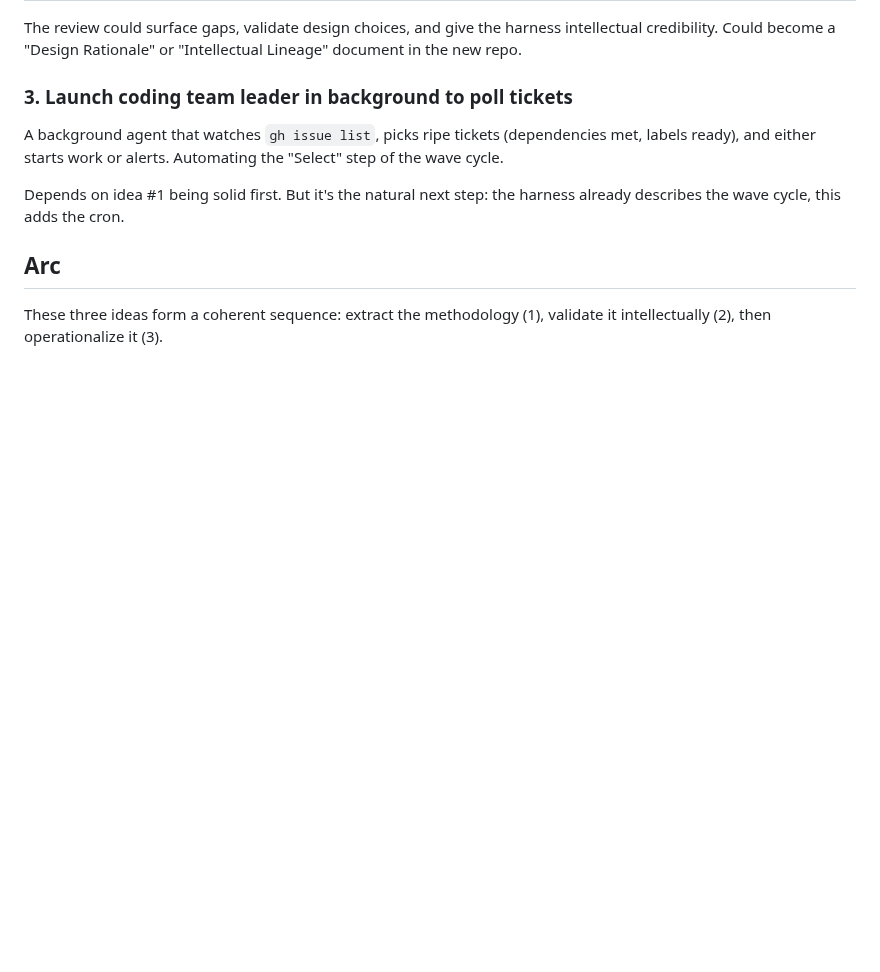
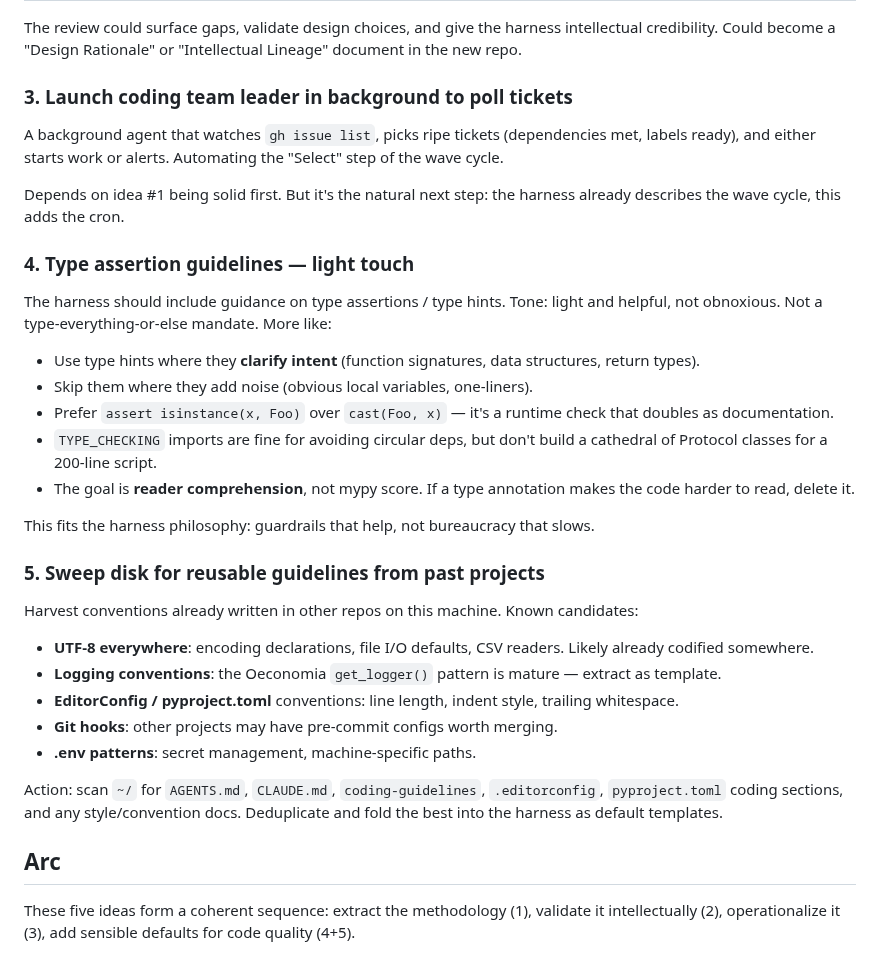
Before and after one commit to MinhHaDuong/Oeconomia-Climate-finance, a Markdown page: docs/braindump-harness-extraction.md, the part around the change. Drawn GitHub-style; blank space fills up the shorter version.

Commit message:
dreaming: add type-assert guidelines and convention-sweep ideas
Two more items for the harness extraction braindump:
(4) lightweight type assertion guidelines — helpful not obnoxious,
(5) sweep disk for reusable conventions from past projects (UTF-8,
logging, editorconfig, .env patterns) to fold into harness defaults.

https://claude.ai/code/session_01WvtYRYdpCieRmv2C5puRAf

```diff
--- a/docs/braindump-harness-extraction.md
+++ b/docs/braindump-harness-extraction.md
@@ -58,6 +58,30 @@ A background agent that watches `gh issue list`, picks ripe tickets (dependencie
 
 Depends on idea #1 being solid first. But it's the natural next step: the harness already describes the wave cycle, this adds the cron.
 
+### 4. Type assertion guidelines — light touch
+
+The harness should include guidance on type assertions / type hints. Tone: light and helpful, not obnoxious. Not a type-everything-or-else mandate. More like:
+
+- Use type hints where they **clarify intent** (function signatures, data structures, return types).
+- Skip them where they add noise (obvious local variables, one-liners).
+- Prefer `assert isinstance(x, Foo)` over `cast(Foo, x)` — it's a runtime check that doubles as documentation.
+- `TYPE_CHECKING` imports are fine for avoiding circular deps, but don't build a cathedral of Protocol classes for a 200-line script.
+- The goal is **reader comprehension**, not mypy score. If a type annotation makes the code harder to read, delete it.
+
+This fits the harness philosophy: guardrails that help, not bureaucracy that slows.
+
+### 5. Sweep disk for reusable guidelines from past projects
+
+Harvest conventions already written in other repos on this machine. Known candidates:
+
+- **UTF-8 everywhere**: encoding declarations, file I/O defaults, CSV readers. Likely already codified somewhere.
+- **Logging conventions**: the Oeconomia `get_logger()` pattern is mature — extract as template.
+- **EditorConfig / pyproject.toml** conventions: line length, indent style, trailing whitespace.
+- **Git hooks**: other projects may have pre-commit configs worth merging.
+- **.env patterns**: secret management, machine-specific paths.
+
+Action: scan `~/` for `AGENTS.md`, `CLAUDE.md`, `coding-guidelines`, `.editorconfig`, `pyproject.toml` coding sections, and any style/convention docs. Deduplicate and fold the best into the harness as default templates.
+
 ## Arc
 
-These three ideas form a coherent sequence: extract the methodology (1), validate it intellectually (2), then operationalize it (3).
+These five ideas form a coherent sequence: extract the methodology (1), validate it intellectually (2), operationalize it (3), add sensible defaults for code quality (4+5).
```
